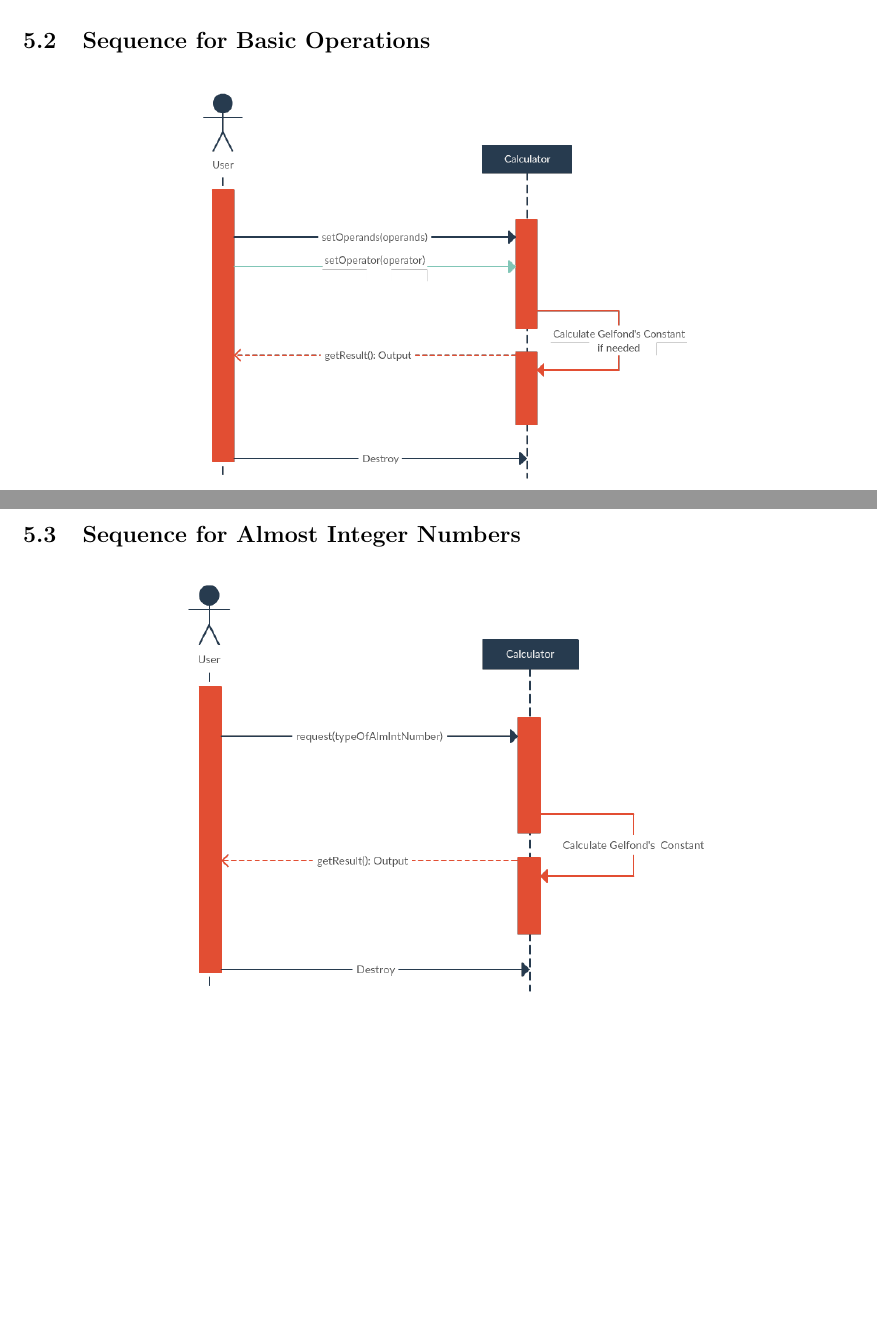
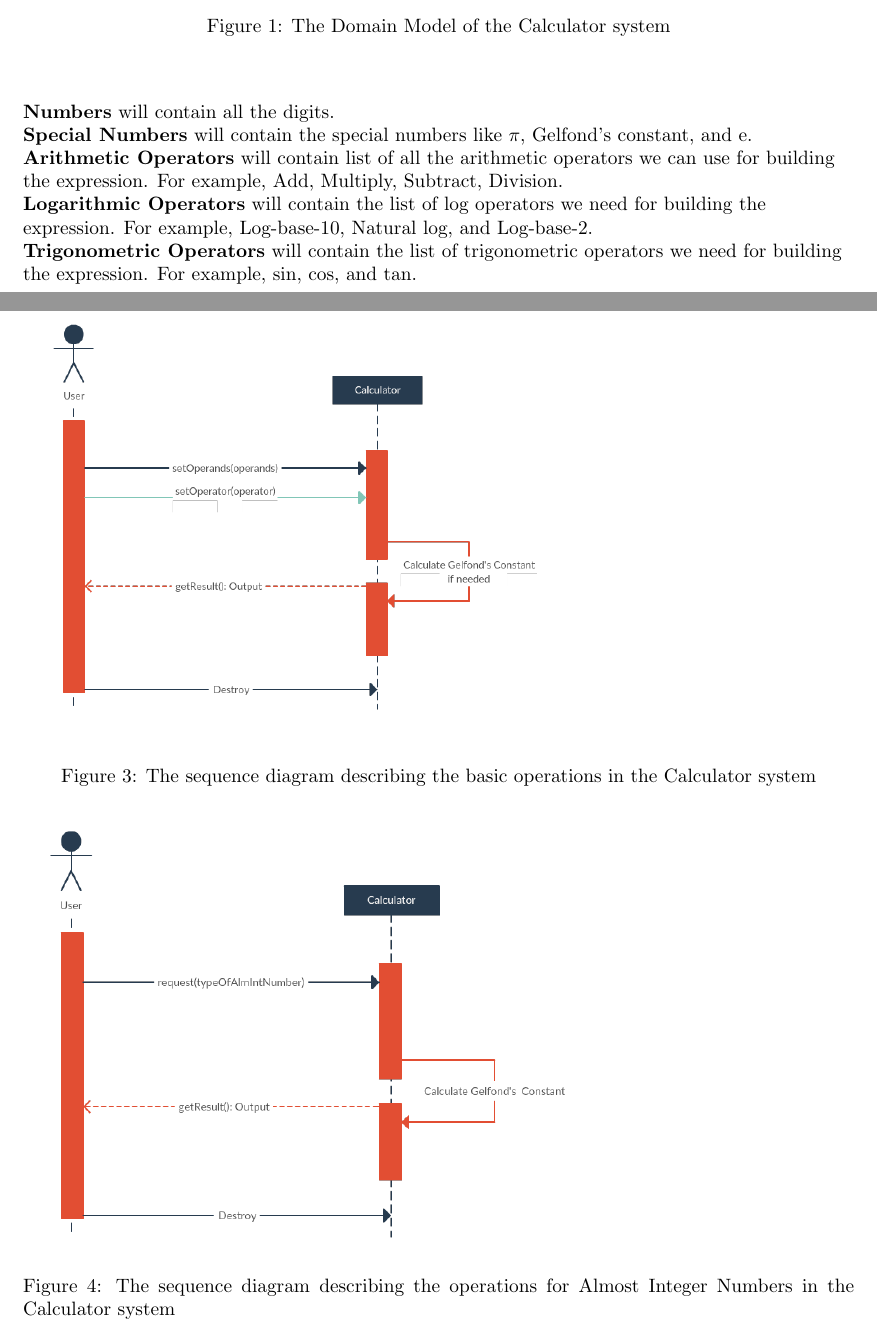
Before and after one commit to ndkcha/calculator-requirements, a LaTeX document (main.tex): two parts of pages 8 and 9 of 11 before the commit and two parts of pages 7 and 9 of 12 after it, joined at a grey line, cut at the place of the change, the shorter picture padded with empty space. The pictures show the PDF file final_report.pdf that the author committed with the source.

Commit message:
Place the images

```diff
--- a/main.tex
+++ b/main.tex
@@ -124,27 +125,44 @@ Shubham Bhagat is a PhD student researching organic semiconductors at Concordia
 
 \section{Domain Model}
 \begin{center}
-    \includegraphics[scale=0.6]{images/n4-domain-model.png}
+    \begin{figure}[h]
+      \includegraphics[scale=0.56]{images/n4-domain-model.png}
+      \caption{The Domain Model of the Calculator system}
+    \end{figure}
 \end{center}
+\begin{flushleft}
+\textbf{Numbers} will contain all the digits. \newline
+\textbf{Special Numbers} will contain the special numbers like $\pi$, Gelfond's constant, and e.\newline
+\textbf{Arithmetic Operators} will contain list of all the arithmetic operators we can use for building the expression. For example, Add, Multiply, Subtract, Division.\newline
+\textbf{Logarithmic Operators} will contain the list of log operators we need for building the expression. For example, Log-base-10, Natural log, and Log-base-2.\newline
+\textbf{Trigonometric Operators} will contain the list of trigonometric operators we need for building the expression. For example, sin, cos, and tan.
+\end{flushleft}
 
 \clearpage
 
 \section{Use Case Model}
 \subsection{Use Cases}
 \begin{center}
-    \includegraphics[scale=0.45]{images/n4-use-case.png}
+    \begin{figure}[h!]
+      \includegraphics[scale=0.45]{images/n4-use-case.png}
+      \caption{The Use Case Model of the Calculator system}
+    \end{figure}
 \end{center}
 \begin{flushleft}
 Here are the sequence diagrams for these three cases.
 \end{flushleft}
 
-\subsection{Sequence for Basic Operations}
 \begin{center}
-    \includegraphics[scale=0.38]{images/n4-sequence-0.png}
+    \begin{figure}[h!]
+      \includegraphics[scale=0.38]{images/n4-sequence-0.png}
+      \caption{The sequence diagram describing the basic operations in the Calculator system}
+    \end{figure}
 \end{center}
 
-\subsection{Sequence for Almost Integer Numbers}
 \begin{center}
-    \includegraphics[scale=0.4]{images/n4-sequence-1.png}
+    \begin{figure}[h!]
+      \includegraphics[scale=0.4]{images/n4-sequence-1.png}
+      \caption{The sequence diagram describing the operations for Almost Integer Numbers in the Calculator system}
+    \end{figure}
 \end{center}
 
@@ -152,9 +169,11 @@ Here are the sequence diagrams for these three cases.
 \begin{center}
-    \includegraphics[scale=0.4]{images/n4-sequence-2.png}
+    \begin{figure}[h!]
+      \includegraphics[scale=0.4]{images/n4-sequence-2.png}
+      \caption{The sequence diagram describing the calculations for volume of n-balls in the Calculator system}
+    \end{figure}
 \end{center}
 
-\subsection{Sequence for }
-
+\clearpage
 \subsection{Activity Model}
 \begin{center}
     \includegraphics[scale=0.37]{images/n4-activity-model.png}
```
Also changed, not shown: final_report.pdf, images/n4-domain-model.png (added), main.tex (2 more changed lines).
